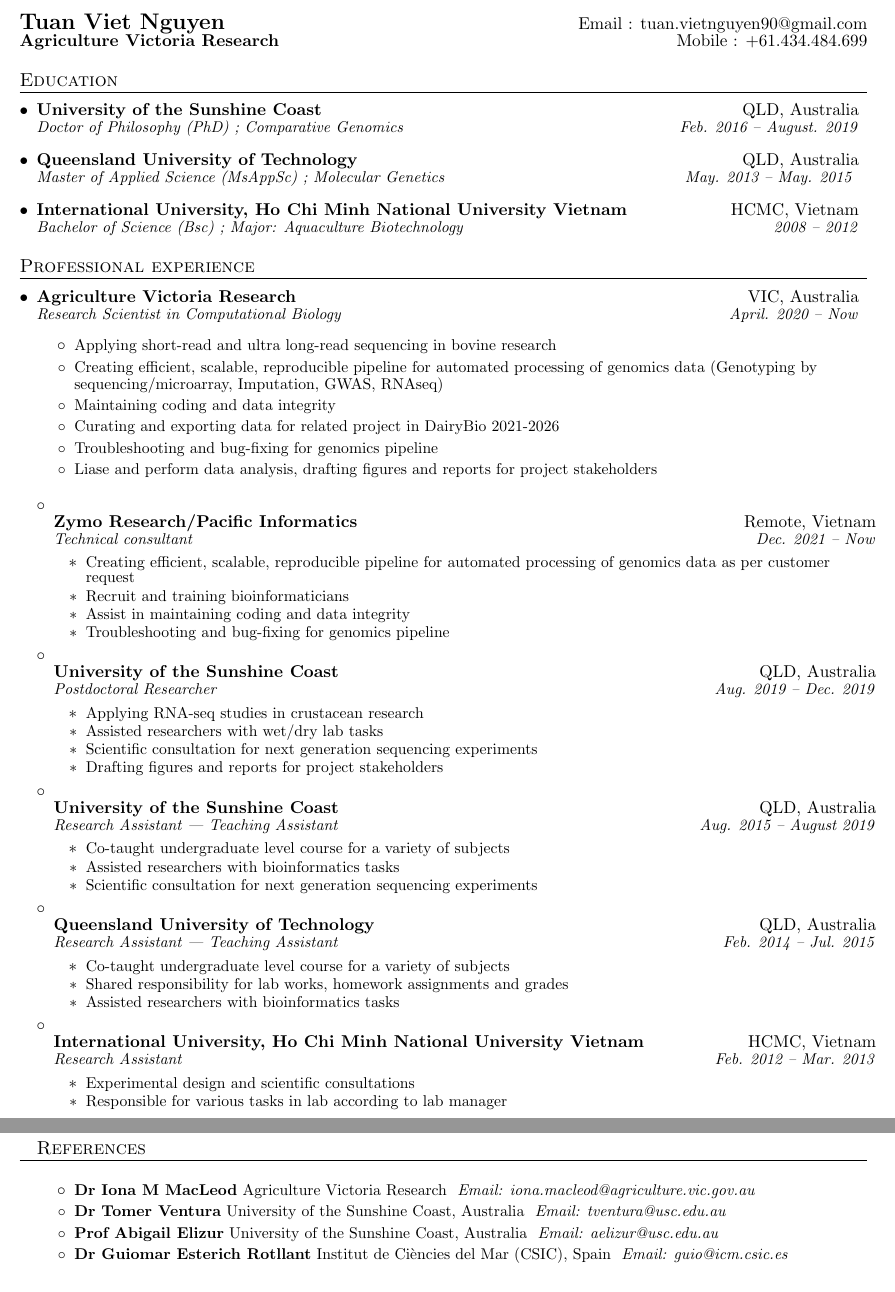
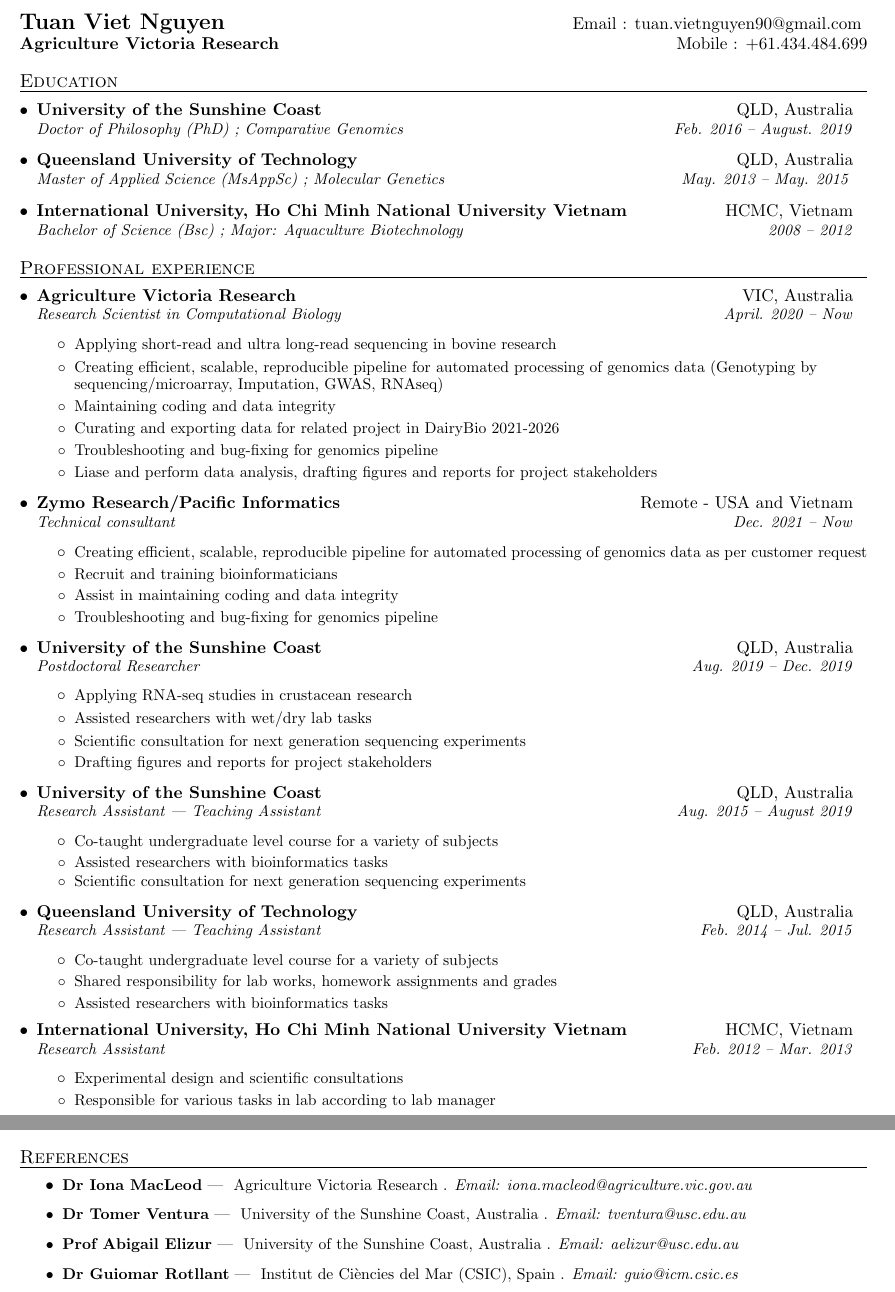
Before and after one commit to tuannguyen8390/CV, a LaTeX CV (Tuan_CV_LaTeX.tex): two parts of pages 1 and 4 of 4, joined at a grey line, cut so that both start at the same text. Compiled offline with pdfLaTeX.

Commit message:
UPDATE FEB 2022

```diff
--- a/Tuan_CV_LaTeX.tex
+++ b/Tuan_CV_LaTeX.tex
@@ -19,7 +19,7 @@
 \usepackage{etoolbox}
 \patchcmd{\thebibliography}{\section*{\refname}}{}{}{}
 \setlength{\parskip}{-0.3em}
-\renewcommand{\baselinestretch}{0.8}
+\renewcommand{\baselinestretch}{0.5}
 
 \pagestyle{fancy}
 \fancyhf{} % clear all header and footer fields
@@ -56,8 +56,8 @@
 \newcommand{\resumeSubheading}[4]{
   \item
     \begin{tabular*}{0.97\textwidth}[t]{l@{\extracolsep{\fill}}r}
-      \textbf{#1} & #2 \\
-      \textit{\small#3} & \textit{\small #4} \\
+      \textbf{#1} & #2 \vspace{2.5pt} \\
+      \textit{\small#3} & \textit{\small #4 } \\
     \end{tabular*}
 }
 
@@ -84,7 +84,7 @@
 
 %-----GENERAL INFOS------------
 \begin{tabular*}{\textwidth}{l@{\extracolsep{\fill}}r}
-  \textbf{\href{https://drkangabu.netlify.app/}{\Large Tuan Viet Nguyen}} & Email : \href{mailto:tuan.vietnguyen90@gmail.com}{tuan.vietnguyen90@gmail.com}\\
+  \textbf{\href{https://drkangabu.netlify.app/}{\Large Tuan Viet Nguyen}} & Email : \href{mailto:tuan.vietnguyen90@gmail.com}{tuan.vietnguyen90@gmail.com}   \vspace{2.5pt} \\
   \textbf{Agriculture Victoria Research} & Mobile : +61.434.484.699 \\
 \end{tabular*}
 
@@ -117,9 +117,8 @@
         \resumeBlack{Liase and perform data analysis, drafting figures and reports for project stakeholders}
      \resumeItemListEnd
 
-     \resumeSubHeadingListStart
-     \resumeSubheading
-       {Zymo Research/Pacific Informatics}{Remote, Vietnam}
+      \resumeSubheading
+       {Zymo Research/Pacific Informatics}{Remote - USA and Vietnam}
        {Technical consultant}{Dec. 2021 – Now}
        \resumeItemListStart
          \resumeBlack{Creating efficient, scalable, reproducible pipeline for automated processing of genomics data as per customer request}
@@ -236,10 +235,14 @@
 %--------Reference------------
 \section{References}
  \resumeItemListStart
-    \resumeRef{Dr Iona M MacLeod}  {Agriculture Victoria Research} \href{mailto:iona.mcleod@agriculture.vic.gov.au}{\textit{Email: iona.macleod@agriculture.vic.gov.au}}
-    \resumeRef{Dr Tomer Ventura}  {University of the Sunshine Coast, Australia} \href{mailto:tventura@usc.edu.au}{\textit{Email: tventura@usc.edu.au}}
-    \resumeRef{Prof Abigail Elizur}  {University of the Sunshine Coast, Australia} \href{mailto:aelizur@usc.edu.au}{\textit{Email: aelizur@usc.edu.au}}
-    \resumeRef{Dr Guiomar Esterich Rotllant}  {Institut de Ciències del Mar (CSIC), Spain} \href{mailto:guio@icm.csic.es}{\textit{Email: guio@icm.csic.es}}
+    \resumeRef{Dr Iona MacLeod} | {Agriculture Victoria Research} \href{mailto:iona.mcleod@agriculture.vic.gov.au}
+    . {\textit{Email: iona.macleod@agriculture.vic.gov.au}}
+    \resumeRef{Dr Tomer Ventura} | {University of the Sunshine Coast, Australia} \href{mailto:tventura@usc.edu.au}
+    . {\textit{Email: tventura@usc.edu.au}}
+    \resumeRef{Prof Abigail Elizur} | {University of the Sunshine Coast, Australia} \href{mailto:aelizur@usc.edu.au}
+    . {\textit{Email: aelizur@usc.edu.au}}
+    \resumeRef{Dr Guiomar Rotllant} | {Institut de Ciències del Mar (CSIC), Spain} \href{mailto:guio@icm.csic.es}
+    . {\textit{Email: guio@icm.csic.es}}
   \resumeItemListEnd
 
 %-------------------------------------------
```
Also changed, not shown: README.md, Tuan_CV_LaTeX.bbl, Tuan_CV_LaTeX.pdf, Tuan_CV_LaTeX.tex (8 more changed lines), 4 other files.
